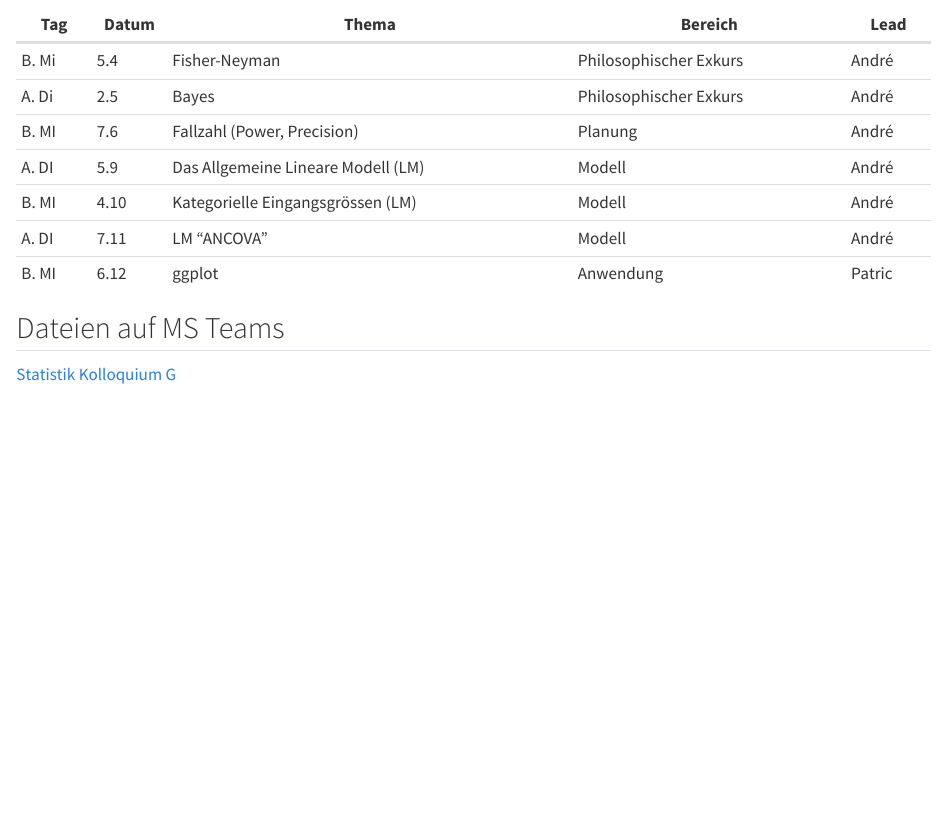
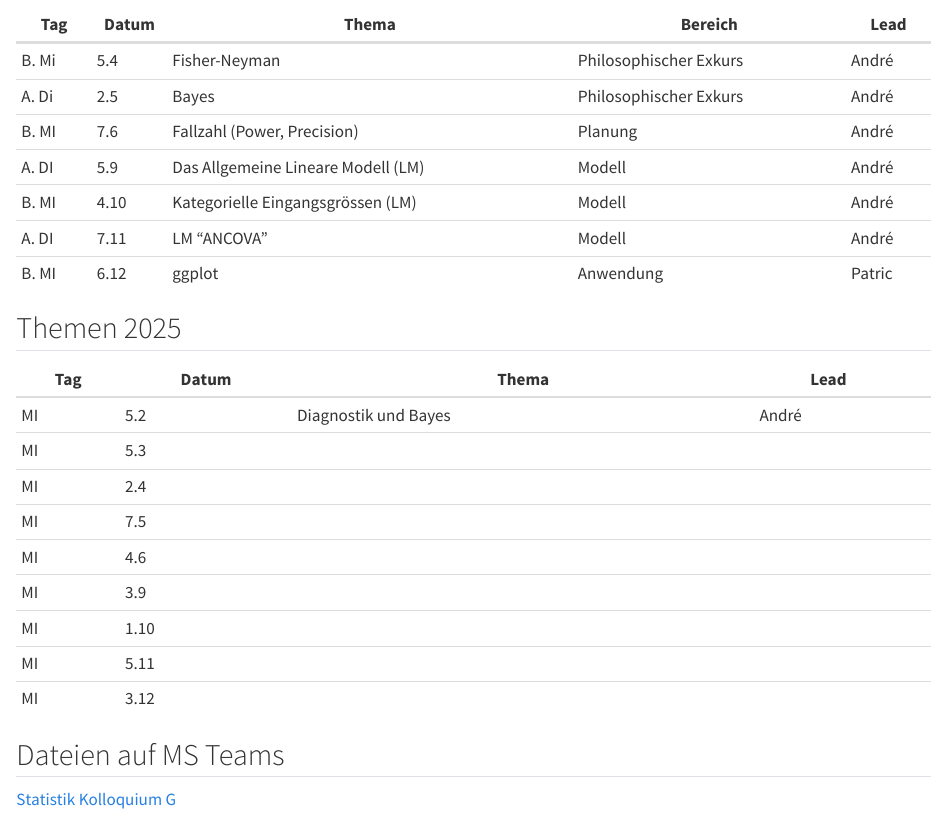
Before and after one commit to mcdr65/StatBFHGes, a Quarto document (Kolloquium.qmd): the page in a window 1100 px wide, from 860 px down. Rendered offline with R 4.5, knitr and Pandoc in place of Quarto, with nearby package versions.

Commit message:
kolloq25

```diff
--- a/Kolloquium.qmd
+++ b/Kolloquium.qmd
@@ -64,6 +65,24 @@ Angedacht ist das Kolloquium als Präsenz vor Ort. Das Kolloquium wird aber hybr
 
 
 
+## Themen 2025
+
+
+
+| Tag | Datum | Thema                | Lead  |   |
+|-----|-------|----------------------|-------|---|
+| MI  | 5.2   | Diagnostik und Bayes | André |   |
+| MI  | 5.3   |                      |       |   |
+| MI  | 2.4   |                      |       |   |
+| MI  | 7.5   |                      |       |   |
+| MI  | 4.6   |                      |       |   |
+| MI  | 3.9   |                      |       |   |
+| MI  | 1.10  |                      |       |   |
+| MI  | 5.11  |                      |       |   |
+| MI  | 3.12  |                      |       |   |
+
+
+
 
 ## Dateien auf MS Teams
 
```
Also changed, not shown: index.qmd (+0 -1 lines), docs/search.json, Kolloquium.qmd (5 more changed lines), 2 other files.
